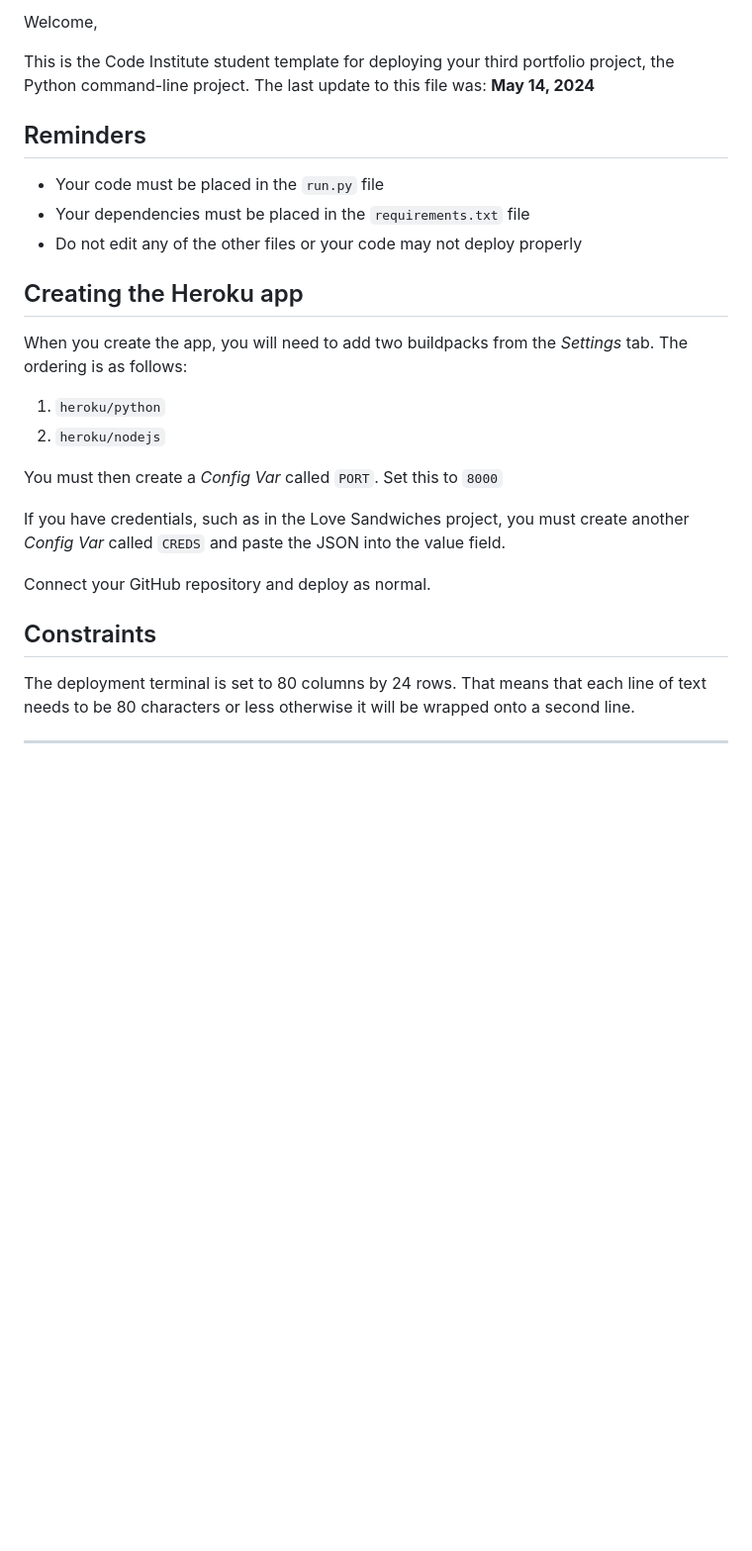
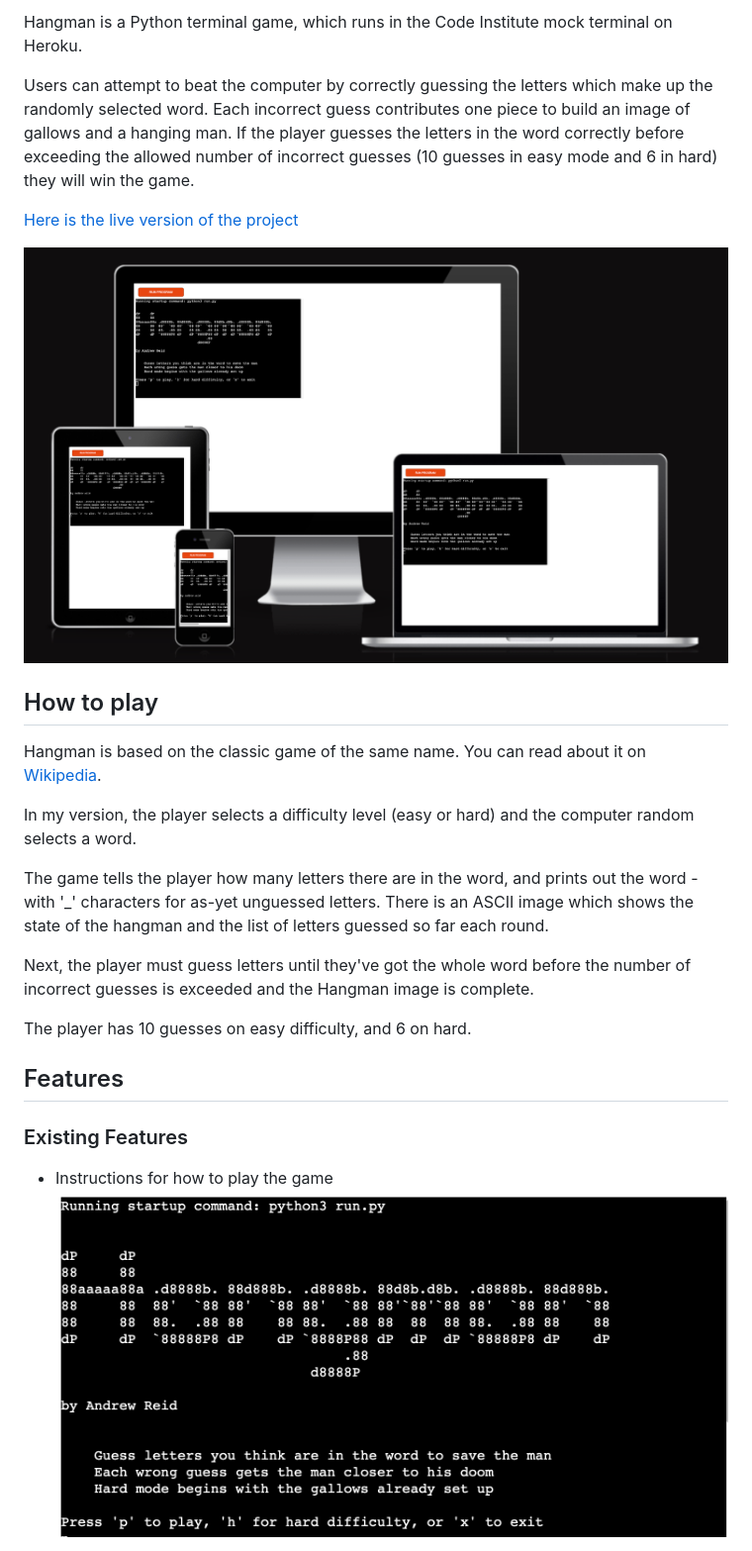
Before and after one commit to afcrandy/hangman, a Markdown page: README.md, the part around the change printed below. Shown: that part at 99% size. Rendered like a GitHub page; pictures changed too: assets/images/cli-hangman-amiresponsive.png (added), assets/images/game-instructions.png (added); blank space fills up the shorter version.

```diff
--- a/README.md
+++ b/README.md
@@ -2,30 +2,28 @@
 
-Welcome,
+Hangman is a Python terminal game, which runs in the Code Institute mock terminal on Heroku.
 
-This is the Code Institute student template for deploying your third portfolio project, the Python command-line project. The last update to this file was: **May 14, 2024**
+Users can attempt to beat the computer by correctly guessing the letters which make up the randomly selected word. Each incorrect guess contributes one piece to build an image of gallows and a hanging man. If the player guesses the letters in the word correctly before exceeding the allowed number of incorrect guesses (10 guesses in easy mode and 6 in hard) they will win the game.
 
-## Reminders
+[Here is the live version of the project](https://hangman-ci-project3-ar-bb3390253c6a.herokuapp.com/)
 
-- Your code must be placed in the `run.py` file
-- Your dependencies must be placed in the `requirements.txt` file
-- Do not edit any of the other files or your code may not deploy properly
+![Project Appearance Responsive](/assets/images/cli-hangman-amiresponsive.png)
 
-## Creating the Heroku app
+## How to play
 
-When you create the app, you will need to add two buildpacks from the _Settings_ tab. The ordering is as follows:
+Hangman is based on the classic game of the same name. You can read about it on [Wikipedia](https://en.wikipedia.org/wiki/Hangman_(game)).
 
-1. `heroku/python`
-2. `heroku/nodejs`
+In my version, the player selects a difficulty level (easy or hard) and the computer random selects a word.
 
-You must then create a _Config Var_ called `PORT`. Set this to `8000`
+The game tells the player how many letters there are in the word, and prints out the word - with '_' characters for as-yet unguessed letters. There is an ASCII image which shows the state of the hangman and the list of letters guessed so far each round.
 
-If you have credentials, such as in the Love Sandwiches project, you must create another _Config Var_ called `CREDS` and paste the JSON into the value field.
+Next, the player must guess letters until they've got the whole word before the number of incorrect guesses is exceeded and the Hangman image is complete.
 
-Connect your GitHub repository and deploy as normal.
+The player has 10 guesses on easy difficulty, and 6 on hard.
 
-## Constraints
+## Features
 
-The deployment terminal is set to 80 columns by 24 rows. That means that each line of text needs to be 80 characters or less otherwise it will be wrapped onto a second line.
+### Existing Features
 
----
+* Instructions for how to play the game
+![Game Instructions](/assets/images/game-instructions.png)
 
```
Also changed, not shown: other parts of README.md (+97 -2 lines), assets/images/difficulty-select.png (added), assets/images/end-of-game-restart-option.png (added), assets/images/invalid-character-feedback.png (added), assets/images/round-feedback.png (added).
